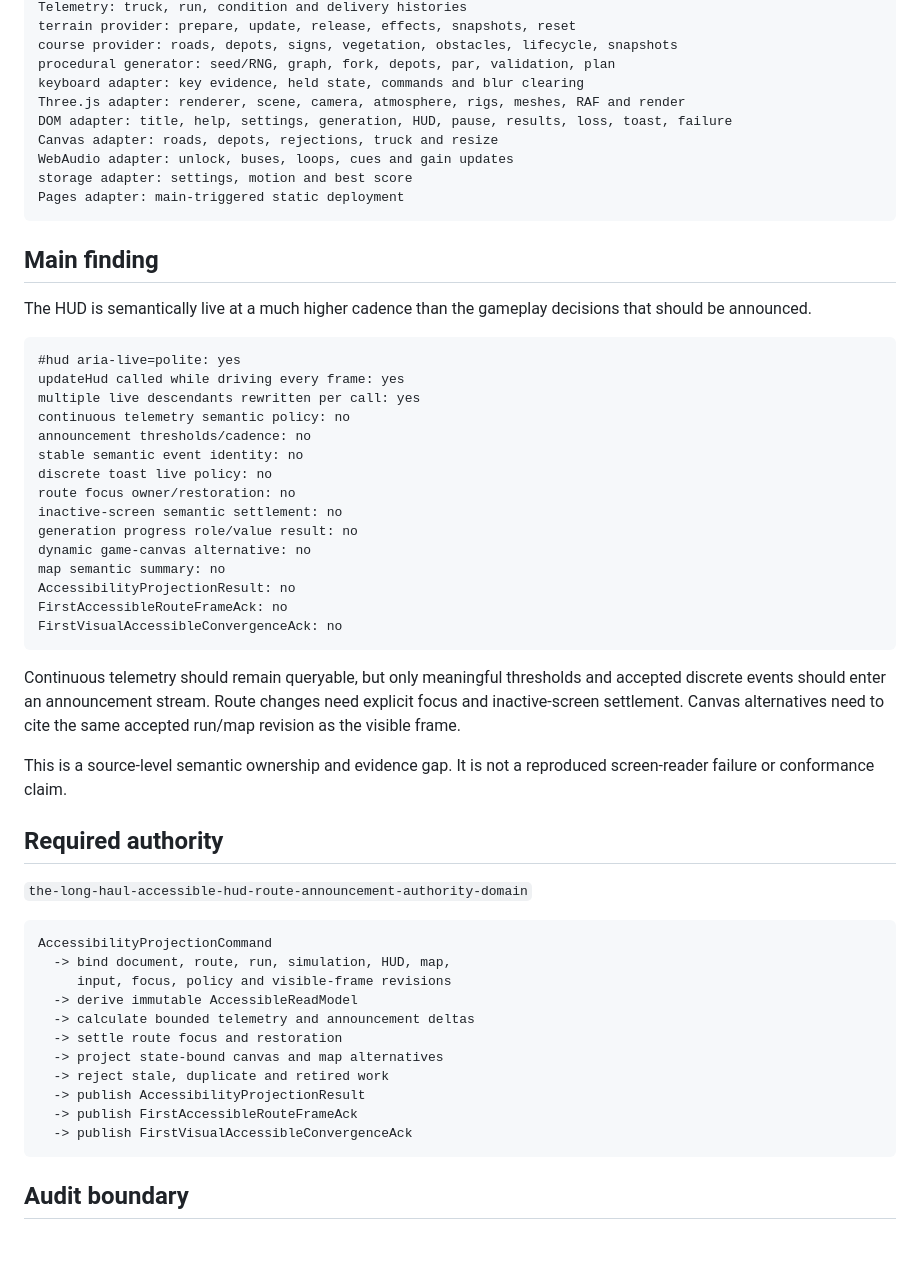
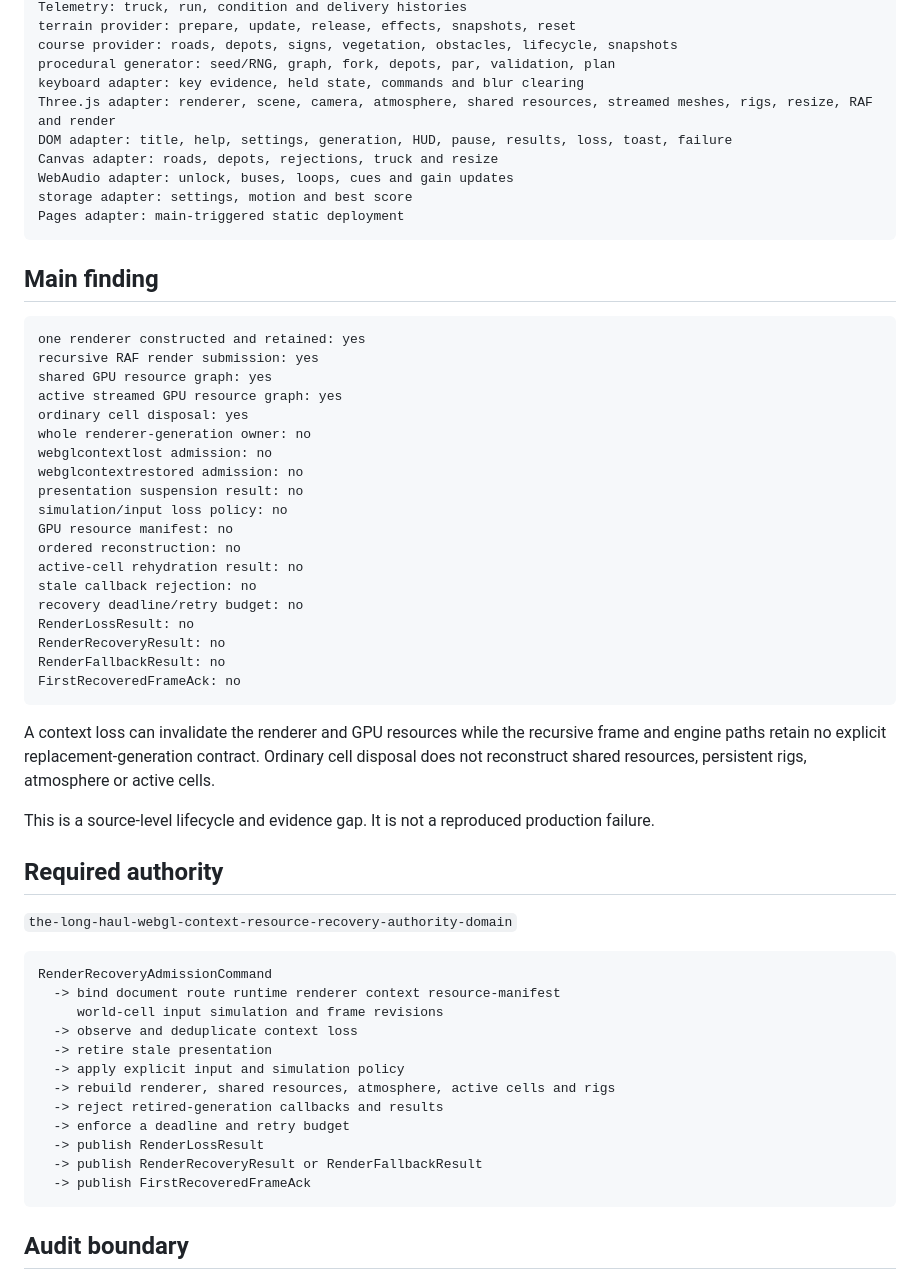
Before and after one commit to LuminaryLabs-Publish/TheLongHaul, a Markdown page: .agent/current-audit.md, the part around one of its changes. Rendered like a GitHub page; blank space fills up the shorter version.

Commit message:
docs(agent): set current WebGL recovery audit

````diff
--- a/.agent/current-audit.md
+++ b/.agent/current-audit.md
@@ -105,7 +104,7 @@ terrain provider: prepare, update, release, effects, snapshots, reset
 course provider: roads, depots, signs, vegetation, obstacles, lifecycle, snapshots
 procedural generator: seed/RNG, graph, fork, depots, par, validation, plan
 keyboard adapter: key evidence, held state, commands and blur clearing
-Three.js adapter: renderer, scene, camera, atmosphere, rigs, meshes, RAF and render
+Three.js adapter: renderer, scene, camera, atmosphere, shared resources, streamed meshes, rigs, resize, RAF and render
 DOM adapter: title, help, settings, generation, HUD, pause, results, loss, toast, failure
 Canvas adapter: roads, depots, rejections, truck and resize
 WebAudio adapter: unlock, buses, loops, cues and gain updates
@@ -115,46 +114,49 @@ Pages adapter: main-triggered static deployment
 
 ## Main finding
 
-The HUD is semantically live at a much higher cadence than the gameplay decisions that should be announced.
-
 ```txt
-#hud aria-live=polite: yes
-updateHud called while driving every frame: yes
-multiple live descendants rewritten per call: yes
-continuous telemetry semantic policy: no
-announcement thresholds/cadence: no
-stable semantic event identity: no
-discrete toast live policy: no
-route focus owner/restoration: no
-inactive-screen semantic settlement: no
-generation progress role/value result: no
-dynamic game-canvas alternative: no
-map semantic summary: no
-AccessibilityProjectionResult: no
-FirstAccessibleRouteFrameAck: no
-FirstVisualAccessibleConvergenceAck: no
+one renderer constructed and retained: yes
+recursive RAF render submission: yes
+shared GPU resource graph: yes
+active streamed GPU resource graph: yes
+ordinary cell disposal: yes
+whole renderer-generation owner: no
+webglcontextlost admission: no
+webglcontextrestored admission: no
+presentation suspension result: no
+simulation/input loss policy: no
+GPU resource manifest: no
+ordered reconstruction: no
+active-cell rehydration result: no
+stale callback rejection: no
+recovery deadline/retry budget: no
+RenderLossResult: no
+RenderRecoveryResult: no
+RenderFallbackResult: no
+FirstRecoveredFrameAck: no
 ```
 
-Continuous telemetry should remain queryable, but only meaningful thresholds and accepted discrete events should enter an announcement stream. Route changes need explicit focus and inactive-screen settlement. Canvas alternatives need to cite the same accepted run/map revision as the visible frame.
+A context loss can invalidate the renderer and GPU resources while the recursive frame and engine paths retain no explicit replacement-generation contract. Ordinary cell disposal does not reconstruct shared resources, persistent rigs, atmosphere or active cells.
 
-This is a source-level semantic ownership and evidence gap. It is not a reproduced screen-reader failure or conformance claim.
+This is a source-level lifecycle and evidence gap. It is not a reproduced production failure.
 
 ## Required authority
 
-`the-long-haul-accessible-hud-route-announcement-authority-domain`
+`the-long-haul-webgl-context-resource-recovery-authority-domain`
 
 ```txt
-AccessibilityProjectionCommand
-  -> bind document, route, run, simulation, HUD, map,
-     input, focus, policy and visible-frame revisions
-  -> derive immutable AccessibleReadModel
-  -> calculate bounded telemetry and announcement deltas
-  -> settle route focus and restoration
-  -> project state-bound canvas and map alternatives
-  -> reject stale, duplicate and retired work
-  -> publish AccessibilityProjectionResult
-  -> publish FirstAccessibleRouteFrameAck
-  -> publish FirstVisualAccessibleConvergenceAck
+RenderRecoveryAdmissionCommand
+  -> bind document route runtime renderer context resource-manifest
+     world-cell input simulation and frame revisions
+  -> observe and deduplicate context loss
+  -> retire stale presentation
+  -> apply explicit input and simulation policy
+  -> rebuild renderer, shared resources, atmosphere, active cells and rigs
+  -> reject retired-generation callbacks and results
+  -> enforce a deadline and retry budget
+  -> publish RenderLossResult
+  -> publish RenderRecoveryResult or RenderFallbackResult
+  -> publish FirstRecoveredFrameAck
 ```
 
 ## Audit boundary
````
Also changed, not shown: other parts of .agent/current-audit.md (+36 -37 lines).
